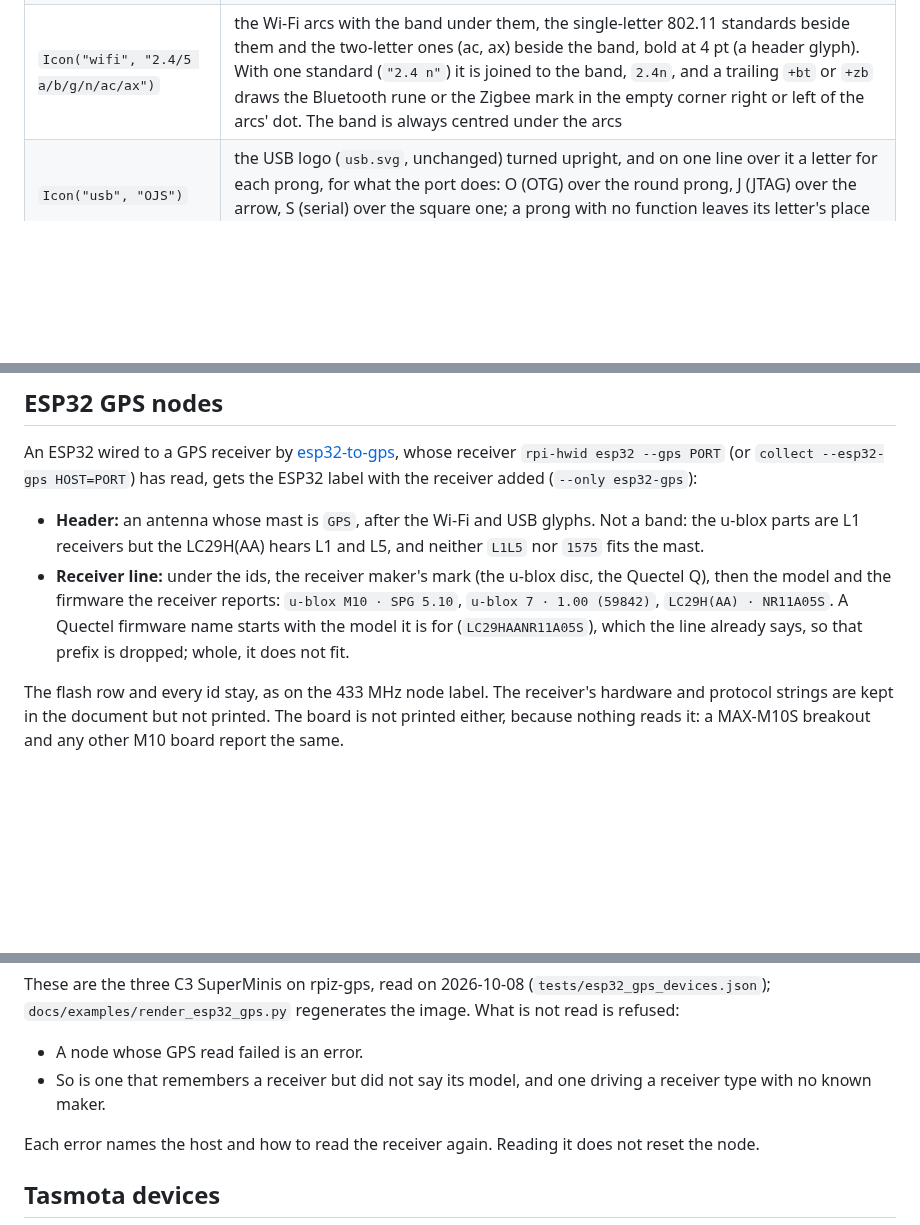
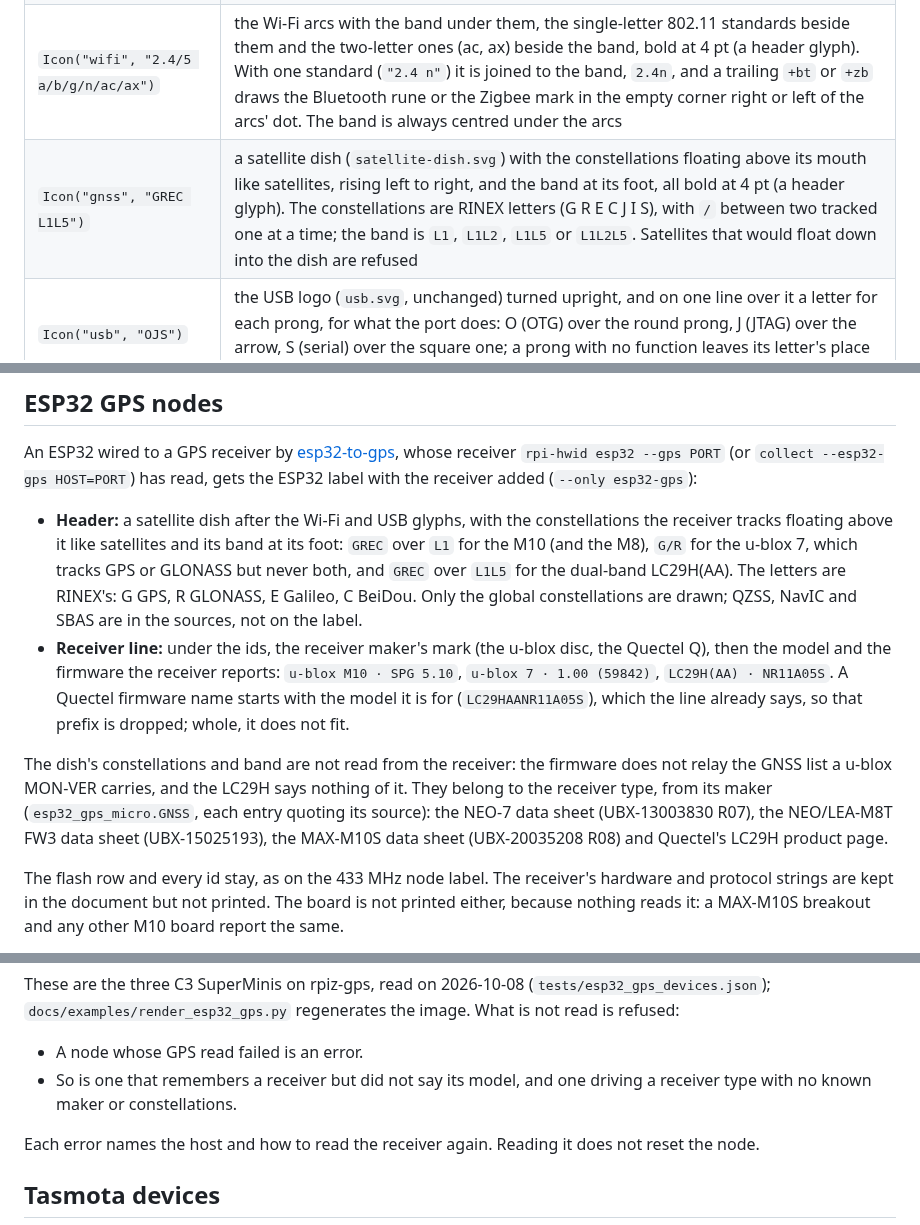
Before and after one commit to mithro/rpi-hwid, a Markdown page: docs/LABELS.md, 3 parts joined by grey strips. GitHub-like rendering; blank space fills up the shorter version.

```diff
--- a/docs/LABELS.md
+++ b/docs/LABELS.md
@@ -495,6 +495,7 @@ one it is. The strip's glyphs are registered like the header's:
 | `Icon("zigbee")` | the Zigbee mark, for an IEEE 802.15.4 radio |
 | `Icon("revision", "v0.4")` | a chip's revision, its text alone at 4 pt |
 | `Icon("wifi", "2.4/5 a/b/g/n/ac/ax")` | the Wi-Fi arcs with the band under them, the single-letter 802.11 standards beside them and the two-letter ones (ac, ax) beside the band, bold at 4 pt (a header glyph). With one standard (`"2.4 n"`) it is joined to the band, `2.4n`, and a trailing `+bt` or `+zb` draws the Bluetooth rune or the Zigbee mark in the empty corner right or left of the arcs' dot. The band is always centred under the arcs |
+| `Icon("gnss", "GREC L1L5")` | a satellite dish (`satellite-dish.svg`) with the constellations floating above its mouth like satellites, rising left to right, and the band at its foot, all bold at 4 pt (a header glyph). The constellations are RINEX letters (G R E C J I S), with `/` between two tracked one at a time; the band is `L1`, `L1L2`, `L1L5` or `L1L2L5`. Satellites that would float down into the dish are refused |
 | `Icon("usb", "OJS")` | the USB logo (`usb.svg`, unchanged) turned upright, and on one line over it a letter for each prong, for what the port does: O (OTG) over the round prong, J (JTAG) over the arrow, S (serial) over the square one; a prong with no function leaves its letter's place empty (a header glyph) |
 
 A strip too wide for the band is refused when the label is made.
@@ -693,15 +694,26 @@ An ESP32 wired to a GPS receiver by
 `rpi-hwid esp32 --gps PORT` (or `collect --esp32-gps HOST=PORT`) has read,
 gets the ESP32 label with the receiver added (`--only esp32-gps`):
 
-- **Header:** an antenna whose mast is `GPS`, after the Wi-Fi and USB glyphs.
-  Not a band: the u-blox parts are L1 receivers but the LC29H(AA) hears L1 and
-  L5, and neither `L1L5` nor `1575` fits the mast.
+- **Header:** a satellite dish after the Wi-Fi and USB glyphs, with the
+  constellations the receiver tracks floating above it like satellites and its
+  band at its foot: `GREC` over `L1` for the M10 (and the M8), `G/R` for the
+  u-blox 7, which tracks GPS or GLONASS but never both, and `GREC` over `L1L5`
+  for the dual-band LC29H(AA). The letters are RINEX's: G GPS, R GLONASS,
+  E Galileo, C BeiDou. Only the global constellations are drawn; QZSS, NavIC
+  and SBAS are in the sources, not on the label.
 - **Receiver line:** under the ids, the receiver maker's mark (the u-blox disc,
   the Quectel Q), then the model and the firmware the receiver reports:
   `u-blox M10 · SPG 5.10`, `u-blox 7 · 1.00 (59842)`, `LC29H(AA) · NR11A05S`.
   A Quectel firmware name starts with the model it is for
   (`LC29HAANR11A05S`), which the line already says, so that prefix is dropped;
   whole, it does not fit.
+
+The dish's constellations and band are not read from the receiver: the
+firmware does not relay the GNSS list a u-blox MON-VER carries, and the LC29H
+says nothing of it. They belong to the receiver type, from its maker
+(`esp32_gps_micro.GNSS`, each entry quoting its source): the NEO-7 data sheet
+(UBX-13003830 R07), the NEO/LEA-M8T FW3 data sheet (UBX-15025193), the
+MAX-M10S data sheet (UBX-20035208 R08) and Quectel's LC29H product page.
 
 The flash row and every id stay, as on the 433 MHz node label. The receiver's
 hardware and protocol strings are kept in the document but not printed. The
@@ -721,7 +733,7 @@ regenerates the image. What is not read is refused:
 
 - A node whose GPS read failed is an error.
 - So is one that remembers a receiver but did not say its model, and one
-  driving a receiver type with no known maker.
+  driving a receiver type with no known maker or constellations.
 
 Each error names the host and how to read the receiver again. Reading it does
 not reset the node.
```
Also changed, not shown: other parts of docs/LABELS.md (+1 -1 lines), docs/examples/esp32-gps-sticker.png, 2 other files.
